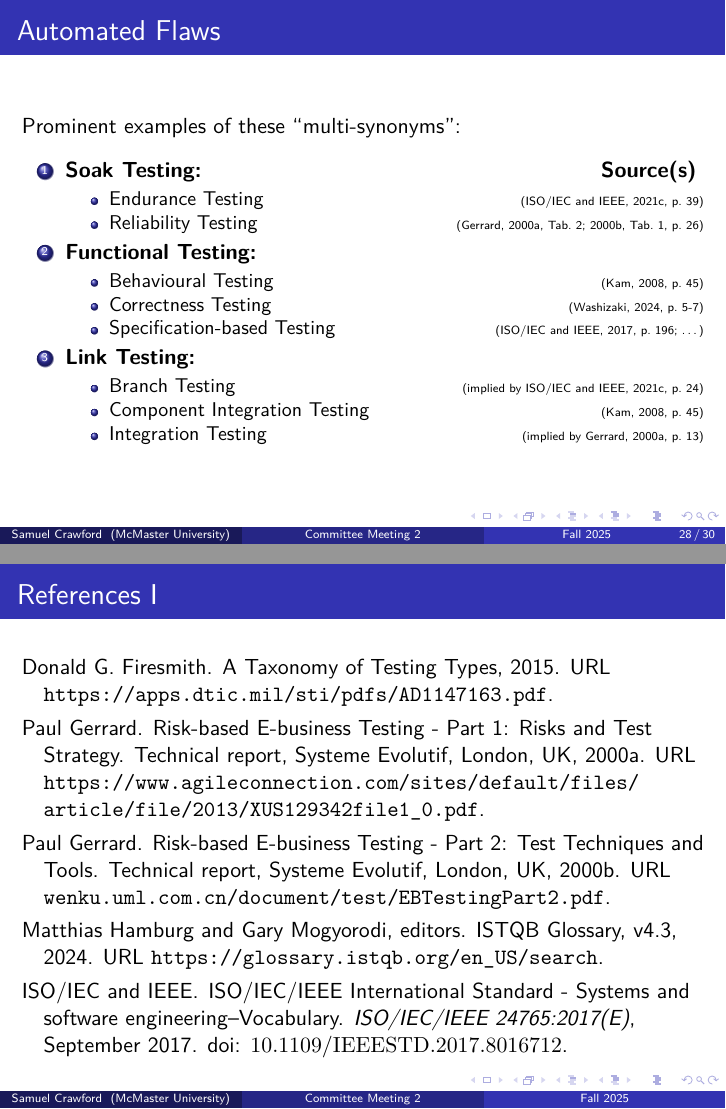
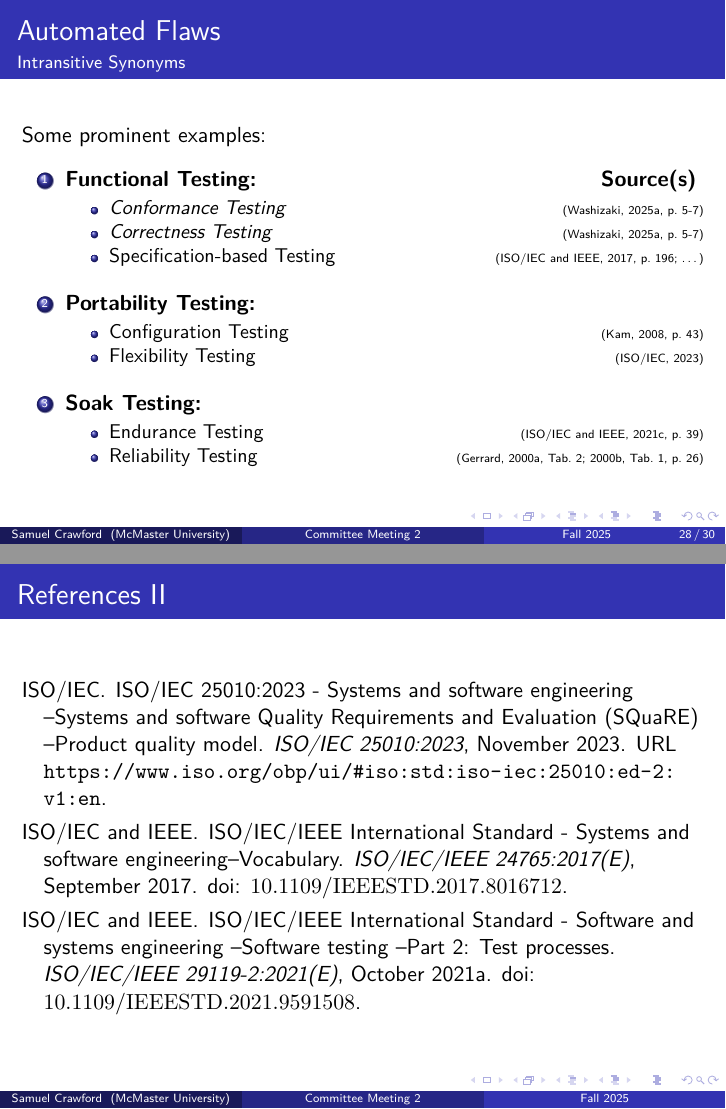
Before and after one commit to samm82/TestingTesting, LaTeX slides (meeting.tex, which reads common_slides.tex): pages 50 and 55 of 58 before the commit and pages 49 and 55 of 58 after it, joined at a grey line. The pictures show the PDF file meeting.pdf that the author committed with the source.

Commit message:
Update examples of intransitive synonyms; #249
Based on work in #254

```diff
--- a/common_slides.tex
+++ b/common_slides.tex
@@ -362,32 +363,43 @@
 \end{frame}
 
 \begin{frame}{Automated Flaws}
-    Prominent examples of these ``multi-synonyms'': \vspace{0.25cm}
+    \framesubtitle{Intransitive Synonyms}
+    Some prominent examples: \vspace{0.25cm}
     \begin{enumerate}
-        % \item \textbf{Invalid Testing:} \hfill \textbf{Source(s)}
-        %       \begin{itemize}
-        %           \item Error Tolerance Testing {\hfill \tiny \citep[p.~45]{Kam2008}}
-        %           \item Negative Testing {\hfill \tiny \citepISTQB{}}
-        %       \end{itemize} \pause
-        \item \textbf{Soak Testing:} \hfill \textbf{Source(s)}
+        \item \textbf{Functional Testing:} \hfill \textbf{Source(s)}
+              \begin{itemize}
+                  \item \emph{Conformance Testing} {\hfill \tiny \citep[p.~5\=/7]{SWEBOK2025}}
+                  \item \emph{Correctness Testing} {\hfill \tiny \citep[p.~5\=/7]{SWEBOK2025}}
+                  \item Specification-based Testing {\hfill \tiny \citep[p.~196; \dots{}]{IEEE2017}}
+                        %   ; \citealp[pp.~44\==45, 48]{Kam2008}; \citealp[p.~399]{vanVliet2000};
+                        % implied by \citealp[p.~129]{IEEE2021c}; \citeyear[p.~431]{IEEE2017})
+              \end{itemize}\pause
+              \vspace{0.25cm}
+        \item \textbf{Portability Testing:}
+              \begin{itemize}
+                  \item Configuration Testing {\hfill \tiny \citep[p.~43]{Kam2008}}
+                  \item Flexibility Testing {\hfill \tiny \citep{ISO_IEC2023a}}
+              \end{itemize}
+              \vspace{0.25cm}
+        \item \textbf{Soak Testing:}
               \begin{itemize}
                   \item Endurance Testing {\hfill \tiny \citep[p.~39]{IEEE2021c}}
                   \item Reliability Testing {\hfill \tiny (\citealp[Tab.~2]{Gerrard2000a};
                                 \citeyear[Tab.~1, p.~26]{Gerrard2000b})}
-              \end{itemize} \pause
-        \item \textbf{Functional Testing:}
-              \begin{itemize}
-                  \item Behavioural Testing {\hfill \tiny \citep[p.~45]{Kam2008}}
-                  \item Correctness Testing {\hfill \tiny \citep[p.~5\=/7]{SWEBOK2024}}
-                  \item Specification-based Testing {\hfill \tiny (\citealp[p.~196]{IEEE2017}; \dots{})}
-                        % \citealp[pp.~44\==45]{Kam2008}; \citealp[p.~399]{vanVliet2000})}
-                        % implied by \citealp[p.~129]{IEEE2021c}; \citeyear[p.~431]{IEEE2017})}
-              \end{itemize} \pause
-        \item \textbf{Link Testing:}
-              \begin{itemize}
-                  \item Branch Testing {\hfill \tiny (implied by \citealp[p.~24]{IEEE2021c})}
-                  \item Component Integration Testing {\hfill \tiny \citep[p.~45]{Kam2008}}
-                  \item Integration Testing {\hfill \tiny (implied by \citealp[p.~13]{Gerrard2000a})}
+                        % Endurance testing is given as a child of reliability testing by
+                        % \citet[p.~55]{Firesmith2015}, although the terms are not synonyms.
               \end{itemize}
+              %   \item \textbf{Link Testing:}
+              %   \begin{itemize}
+              %       \item Branch Testing {\hfill \tiny (implied by \citealp[p.~24]{IEEE2021c};
+              %             \citealp[p.~4]{Reid1996})}
+              %       \item Component Integration Testing {\hfill \tiny \citep[p.~45]{Kam2008}}
+              %       \item Integration Testing {\hfill \tiny (implied by \citealp[p.~13]{Gerrard2000a})}
+              %   \end{itemize}
+              % \item \textbf{Invalid Testing:}
+              %       \begin{itemize}
+              %           \item Error Tolerance Testing {\hfill \tiny \citep[p.~45]{Kam2008}}
+              %           \item Negative Testing {\hfill \tiny \citepISTQB{}}
+              %       \end{itemize} \pause
     \end{enumerate}
 \end{frame}
```
Also changed, not shown: meeting.pdf, common_slides.tex (1 more changed lines).
